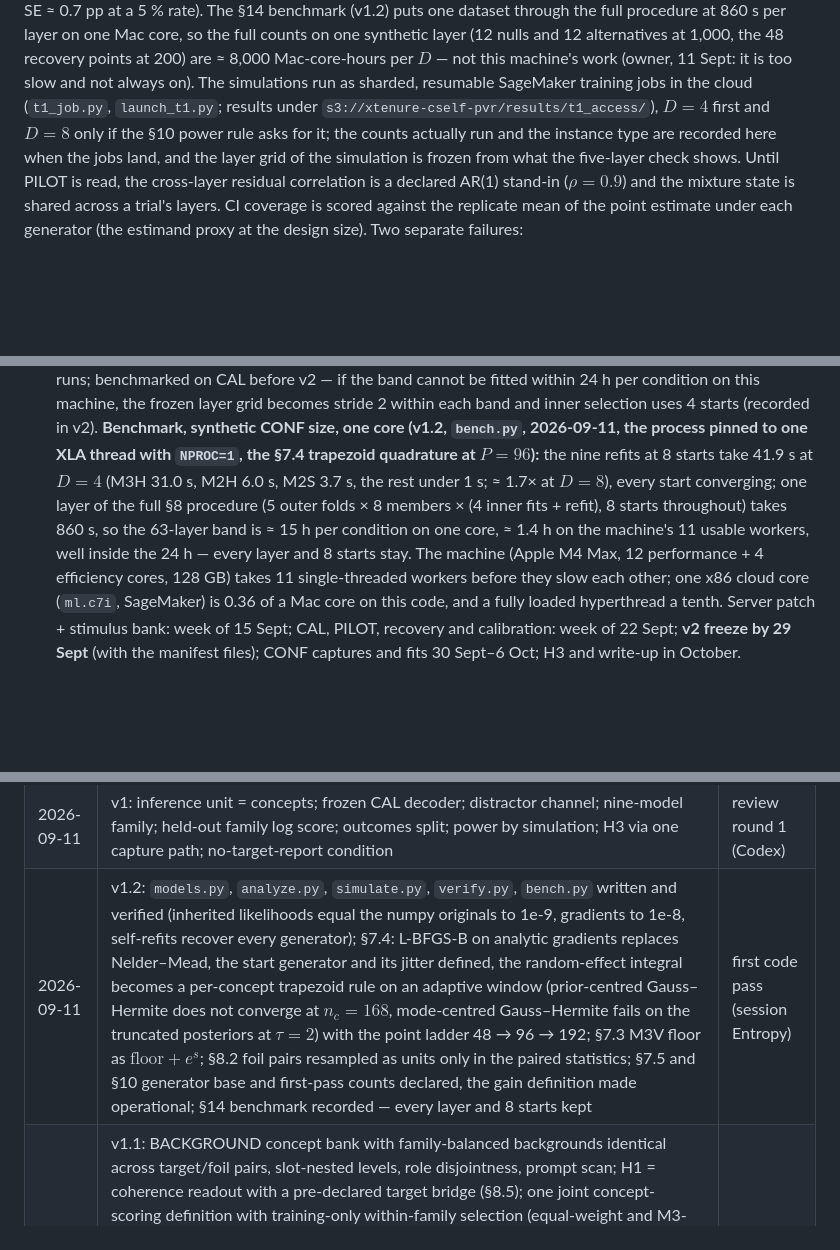
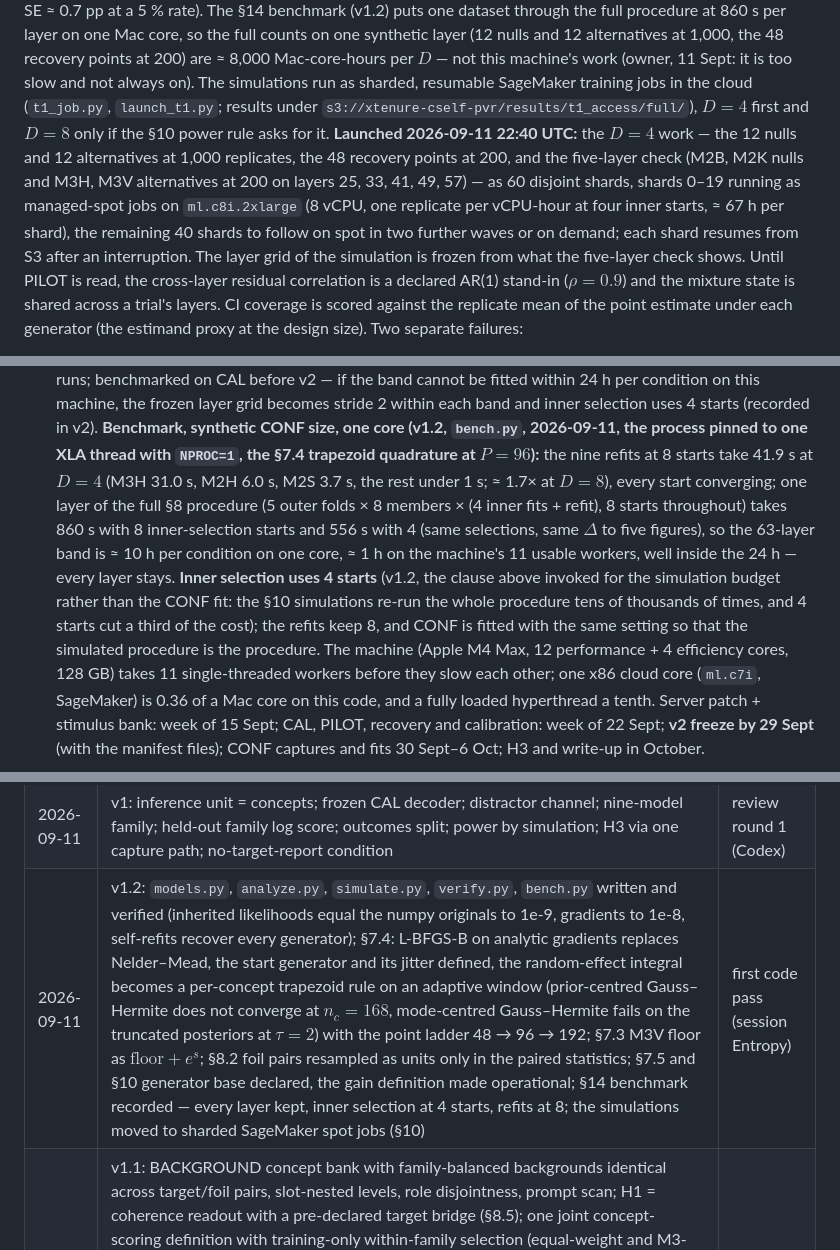
Before and after one commit to Pietervr/recoverable-self-coding, a Markdown page: workspace_demo/t1_access/PREREGISTRATION_T1_model.md, 3 parts joined by grey strips. GitHub-like rendering; blank space fills up the shorter version.

Commit message:
T1 pre-registration v1.2: inner selection at 4 starts; the D = 4 simulations launched as 60 shards, 20 on spot
Co-Authored-By: Claude Fable 5.1 <noreply@anthropic.com>
Claude-Session: https://claude.ai/code/session_01W3JpEU5tLfzShdykS5uhy1

```diff
--- a/workspace_demo/t1_access/PREREGISTRATION_T1_model.md
+++ b/workspace_demo/t1_access/PREREGISTRATION_T1_model.md
@@ -337,9 +337,14 @@ layer on one Mac core, so the full counts on one synthetic layer (12 nulls and 1
 1,000, the 48 recovery points at 200) are ≈ 8,000 Mac-core-hours per $D$ — not this machine's work
 (owner, 11 Sept: it is too slow and not always on). The simulations run as sharded, resumable
 SageMaker training jobs in the cloud (`t1_job.py`, `launch_t1.py`; results under
-`s3://xtenure-cself-pvr/results/t1_access/`), $D = 4$ first and $D = 8$ only if the §10 power rule
-asks for it; the counts actually run and the instance type are recorded here when the jobs land,
-and the layer grid of the simulation is frozen from what the five-layer check shows.
+`s3://xtenure-cself-pvr/results/t1_access/full/`), $D = 4$ first and $D = 8$ only if the §10 power rule
+asks for it. **Launched 2026-09-11 22:40 UTC:** the $D = 4$ work — the 12 nulls and 12 alternatives
+at 1,000 replicates, the 48 recovery points at 200, and the five-layer check (M2B, M2K nulls and
+M3H, M3V alternatives at 200 on layers 25, 33, 41, 49, 57) — as 60 disjoint shards, shards 0–19
+running as managed-spot jobs on `ml.c8i.2xlarge` (8 vCPU, one replicate per vCPU-hour at four inner
+starts, ≈ 67 h per shard), the remaining 40 shards to follow on spot in two further waves or on
+demand; each shard resumes from S3 after an interruption. The layer grid of the simulation is
+frozen from what the five-layer check shows.
 Until PILOT is read, the cross-layer residual correlation is a declared AR(1) stand-in
 ($\rho = 0.9$) and the mixture state is shared across a trial's layers. CI coverage is scored
 against the replicate mean of the point estimate under each generator (the estimand proxy at the
@@ -422,8 +427,13 @@ and inner selection uses 4 starts (recorded in v2). **Benchmark, synthetic CONF
 trapezoid quadrature at $P = 96$):** the nine refits at 8 starts take 41.9 s at $D = 4$ (M3H 31.0 s,
 M2H 6.0 s, M2S 3.7 s, the rest under 1 s; ≈ 1.7× at $D = 8$), every start converging; one layer of
 the full §8 procedure (5 outer folds × 8 members × (4 inner fits + refit), 8 starts throughout) takes
-860 s, so the 63-layer band is ≈ 15 h per condition on one core, ≈ 1.4 h on the machine's 11 usable
-workers, well inside the 24 h — every layer and 8 starts stay. The machine (Apple M4 Max, 12
+860 s with 8 inner-selection starts and 556 s with 4 (same selections, same $\Delta$ to five
+figures), so the 63-layer band is ≈ 10 h per condition on one core, ≈ 1 h on the machine's 11 usable
+workers, well inside the 24 h — every layer stays. **Inner selection uses 4 starts** (v1.2, the
+clause above invoked for the simulation budget rather than the CONF fit: the §10 simulations
+re-run the whole procedure tens of thousands of times, and 4 starts cut a third of the cost); the
+refits keep 8, and CONF is fitted with the same setting so that the simulated procedure is the
+procedure. The machine (Apple M4 Max, 12
 performance + 4 efficiency cores, 128 GB) takes 11 single-threaded workers before they slow each
 other; one x86 cloud core (`ml.c7i`, SageMaker) is 0.36 of a Mac core on this code, and a fully
 loaded hyperthread a tenth. Server patch + stimulus bank: week of 15 Sept;
@@ -444,5 +454,5 @@ lists, amplitudes, outcomes); this document.
 |---|---|---|
 | 2026-09-11 | v0 drafted | for second-opinion review |
 | 2026-09-11 | v1: inference unit = concepts; frozen CAL decoder; distractor channel; nine-model family; held-out family log score; outcomes split; power by simulation; H3 via one capture path; no-target-report condition | review round 1 (Codex) |
-| 2026-09-11 | v1.2: `models.py`, `analyze.py`, `simulate.py`, `verify.py`, `bench.py` written and verified (inherited likelihoods equal the numpy originals to 1e-9, gradients to 1e-8, self-refits recover every generator); §7.4: L-BFGS-B on analytic gradients replaces Nelder–Mead, the start generator and its jitter defined, the random-effect integral becomes a per-concept trapezoid rule on an adaptive window (prior-centred Gauss–Hermite does not converge at $n_c = 168$, mode-centred Gauss–Hermite fails on the truncated posteriors at $\tau = 2$) with the point ladder 48 → 96 → 192; §7.3 M3V floor as $\text{floor} + e^{s}$; §8.2 foil pairs resampled as units only in the paired statistics; §7.5 and §10 generator base and first-pass counts declared, the gain definition made operational; §14 benchmark recorded — every layer and 8 starts kept | first code pass (session Entropy) |
+| 2026-09-11 | v1.2: `models.py`, `analyze.py`, `simulate.py`, `verify.py`, `bench.py` written and verified (inherited likelihoods equal the numpy originals to 1e-9, gradients to 1e-8, self-refits recover every generator); §7.4: L-BFGS-B on analytic gradients replaces Nelder–Mead, the start generator and its jitter defined, the random-effect integral becomes a per-concept trapezoid rule on an adaptive window (prior-centred Gauss–Hermite does not converge at $n_c = 168$, mode-centred Gauss–Hermite fails on the truncated posteriors at $\tau = 2$) with the point ladder 48 → 96 → 192; §7.3 M3V floor as $\text{floor} + e^{s}$; §8.2 foil pairs resampled as units only in the paired statistics; §7.5 and §10 generator base declared, the gain definition made operational; §14 benchmark recorded — every layer kept, inner selection at 4 starts, refits at 8; the simulations moved to sharded SageMaker spot jobs (§10) | first code pass (session Entropy) |
 | 2026-09-11 | v1.1: BACKGROUND concept bank with family-balanced backgrounds identical across target/foil pairs, slot-nested levels, role disjointness, prompt scan; H1 = coherence readout with a pre-declared target bridge (§8.5); one joint concept-scoring definition with training-only within-family selection (equal-weight and M3-vs-M2B as sensitivity); ordered mixture parameterisation, identifiable M3L catch, inherited affine sigma kept, skew-normal parameters named; SciPy option names and solver rule; recovery of the family distinction replaces member-recoverability; post-CONF member loss = primary unavailable; bootstrap defined and validated by refit simulation; calibration vs power failures separated with permitted changes; single-pass active capture with edits inside the answer pass; swap_delta linear dose, per-layer norm matching, rescue amplitude, patch mode; H3 decision rule, polarity, positive-control criterion, smooth-vs-binary check; layer count 64 / lens 0–62 / band 23–57 kept; equal-length instructions; budget recomputed | review round 2 (Codex) |
```
